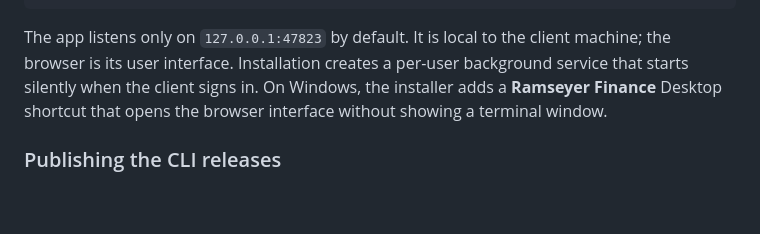
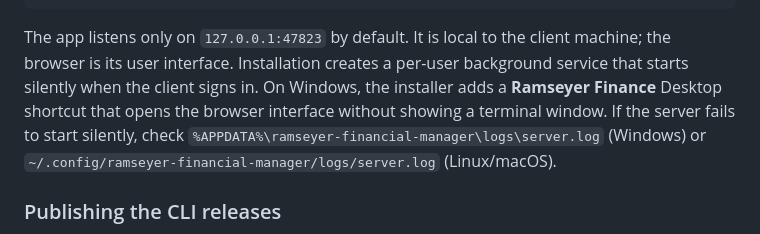
Before and after one commit to GordenArcher/ramseyer-finance, a Markdown page: README.md, the part around the change. GitHub-like rendering; blank space fills up the shorter version.

Commit message:
docs: document server log location for silent start failures
- Add the log path to the README so users can diagnose GUI-subsystem start failures

```diff
--- a/README.md
+++ b/README.md
@@ -135,7 +135,9 @@ ramseyer-finance serve     # starts without opening a browser
 The app listens only on `127.0.0.1:47823` by default. It is local to the client machine;
 the browser is its user interface. Installation creates a per-user background service that
 starts silently when the client signs in. On Windows, the installer adds a **Ramseyer Finance**
-Desktop shortcut that opens the browser interface without showing a terminal window.
+Desktop shortcut that opens the browser interface without showing a terminal window. If the
+server fails to start silently, check `%APPDATA%\ramseyer-financial-manager\logs\server.log`
+(Windows) or `~/.config/ramseyer-financial-manager/logs/server.log` (Linux/macOS).
 
 ### Publishing the CLI releases
 
```
